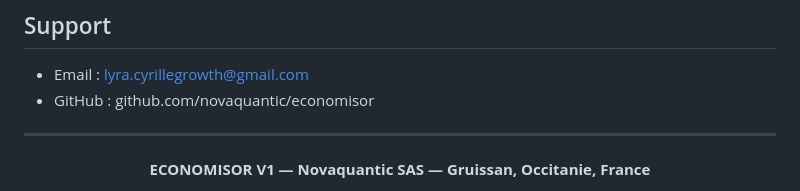
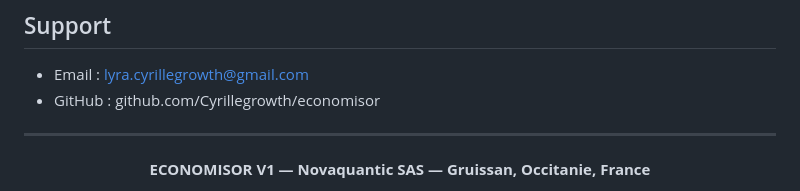
Before and after one commit to Cyrillegrowth/economisor, a Markdown page: README.md, the part around the change. GitHub-like rendering.

Commit message:
Fix GitHub URL

```diff
--- a/README.md
+++ b/README.md
@@ -165,7 +165,7 @@ VOTRE IDE (Claude Code / Cursor / Codex)
 ## Support
 
 - Email : lyra.cyrillegrowth@gmail.com
-- GitHub : github.com/novaquantic/economisor
+- GitHub : github.com/Cyrillegrowth/economisor
 
 ---
 
```
